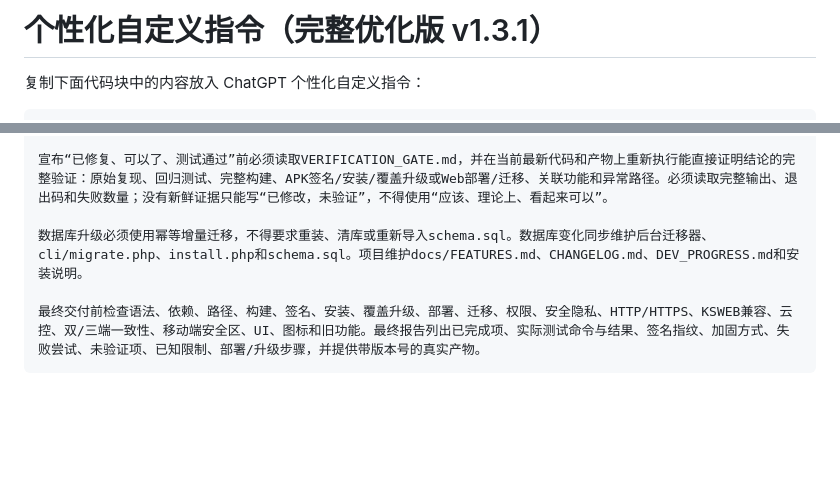
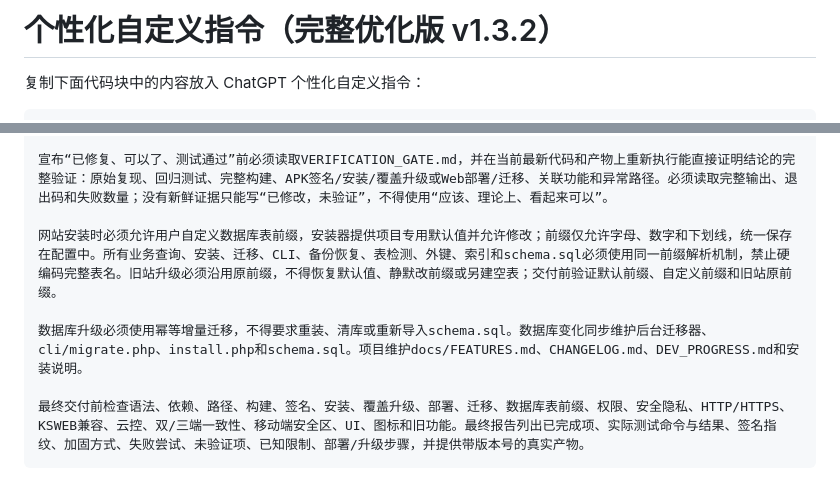
Before and after one commit to kk12396/k, a Markdown page: development-skills/CUSTOM_INSTRUCTION_SNIPPET.md, 2 parts joined by grey strips. GitHub-like rendering; blank space fills up the shorter version.

Commit message:
Add configurable database table prefix requirement

````diff
--- a/development-skills/CUSTOM_INSTRUCTION_SNIPPET.md
+++ b/development-skills/CUSTOM_INSTRUCTION_SNIPPET.md
@@ -1,4 +1,4 @@
-# 个性化自定义指令（完整优化版 v1.3.1）
+# 个性化自定义指令（完整优化版 v1.3.2）
 
 复制下面代码块中的内容放入 ChatGPT 个性化自定义指令：
 
@@ -37,7 +37,9 @@ App+网页双端默认交付已签名可安装APK和可部署网页版源码；
 
 宣布“已修复、可以了、测试通过”前必须读取VERIFICATION_GATE.md，并在当前最新代码和产物上重新执行能直接证明结论的完整验证：原始复现、回归测试、完整构建、APK签名/安装/覆盖升级或Web部署/迁移、关联功能和异常路径。必须读取完整输出、退出码和失败数量；没有新鲜证据只能写“已修改，未验证”，不得使用“应该、理论上、看起来可以”。
 
+网站安装时必须允许用户自定义数据库表前缀，安装器提供项目专用默认值并允许修改；前缀仅允许字母、数字和下划线，统一保存在配置中。所有业务查询、安装、迁移、CLI、备份恢复、表检测、外键、索引和schema.sql必须使用同一前缀解析机制，禁止硬编码完整表名。旧站升级必须沿用原前缀，不得恢复默认值、静默改前缀或另建空表；交付前验证默认前缀、自定义前缀和旧站原前缀。
+
 数据库升级必须使用幂等增量迁移，不得要求重装、清库或重新导入schema.sql。数据库变化同步维护后台迁移器、cli/migrate.php、install.php和schema.sql。项目维护docs/FEATURES.md、CHANGELOG.md、DEV_PROGRESS.md和安装说明。
 
-最终交付前检查语法、依赖、路径、构建、签名、安装、覆盖升级、部署、迁移、权限、安全隐私、HTTP/HTTPS、KSWEB兼容、云控、双/三端一致性、移动端安全区、UI、图标和旧功能。最终报告列出已完成项、实际测试命令与结果、签名指纹、加固方式、失败尝试、未验证项、已知限制、部署/升级步骤，并提供带版本号的真实产物。
+最终交付前检查语法、依赖、路径、构建、签名、安装、覆盖升级、部署、迁移、数据库表前缀、权限、安全隐私、HTTP/HTTPS、KSWEB兼容、云控、双/三端一致性、移动端安全区、UI、图标和旧功能。最终报告列出已完成项、实际测试命令与结果、签名指纹、加固方式、失败尝试、未验证项、已知限制、部署/升级步骤，并提供带版本号的真实产物。
 ```
````
